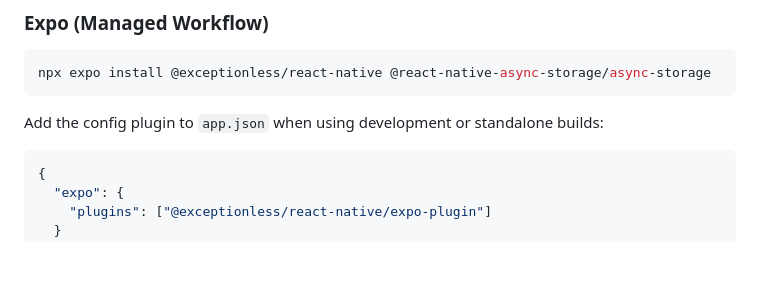
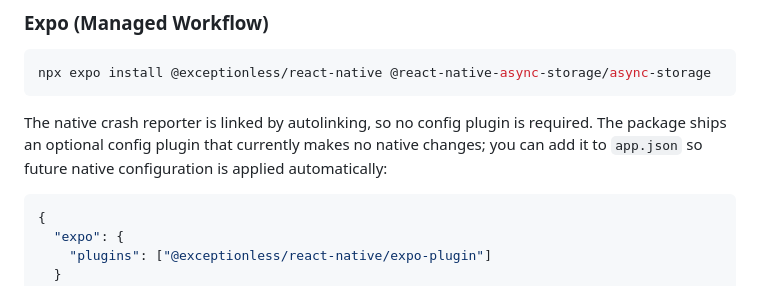
Before and after one commit to exceptionless/Exceptionless.JavaScript, a Markdown page: packages/react-native/README.md, the part around the change. Drawn GitHub-style; blank space fills up the shorter version.

Commit message:
Fix docs that describe the no-op Expo config plugin as required (#206)

````diff
--- a/packages/react-native/README.md
+++ b/packages/react-native/README.md
@@ -38,7 +38,7 @@ That's it. Unhandled errors, promise rejections, and native iOS crashes are now
 npx expo install @exceptionless/react-native @react-native-async-storage/async-storage
 ```
 
-Add the config plugin to `app.json` when using development or standalone builds:
+The native crash reporter is linked by autolinking, so no config plugin is required. The package ships an optional config plugin that currently makes no native changes; you can add it to `app.json` so future native configuration is applied automatically:
 
 ```json
 {
````
Also changed, not shown: 1 other file.
